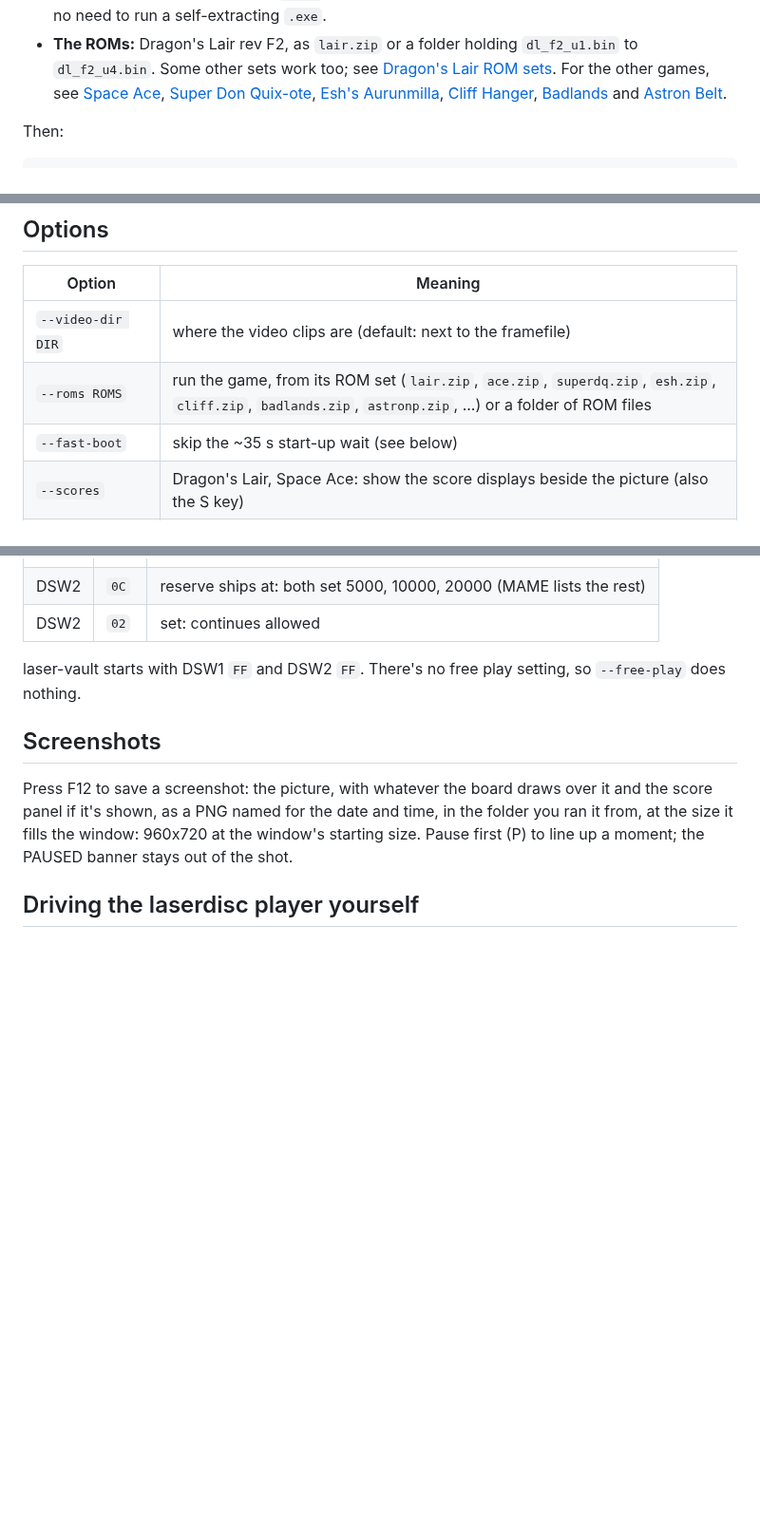
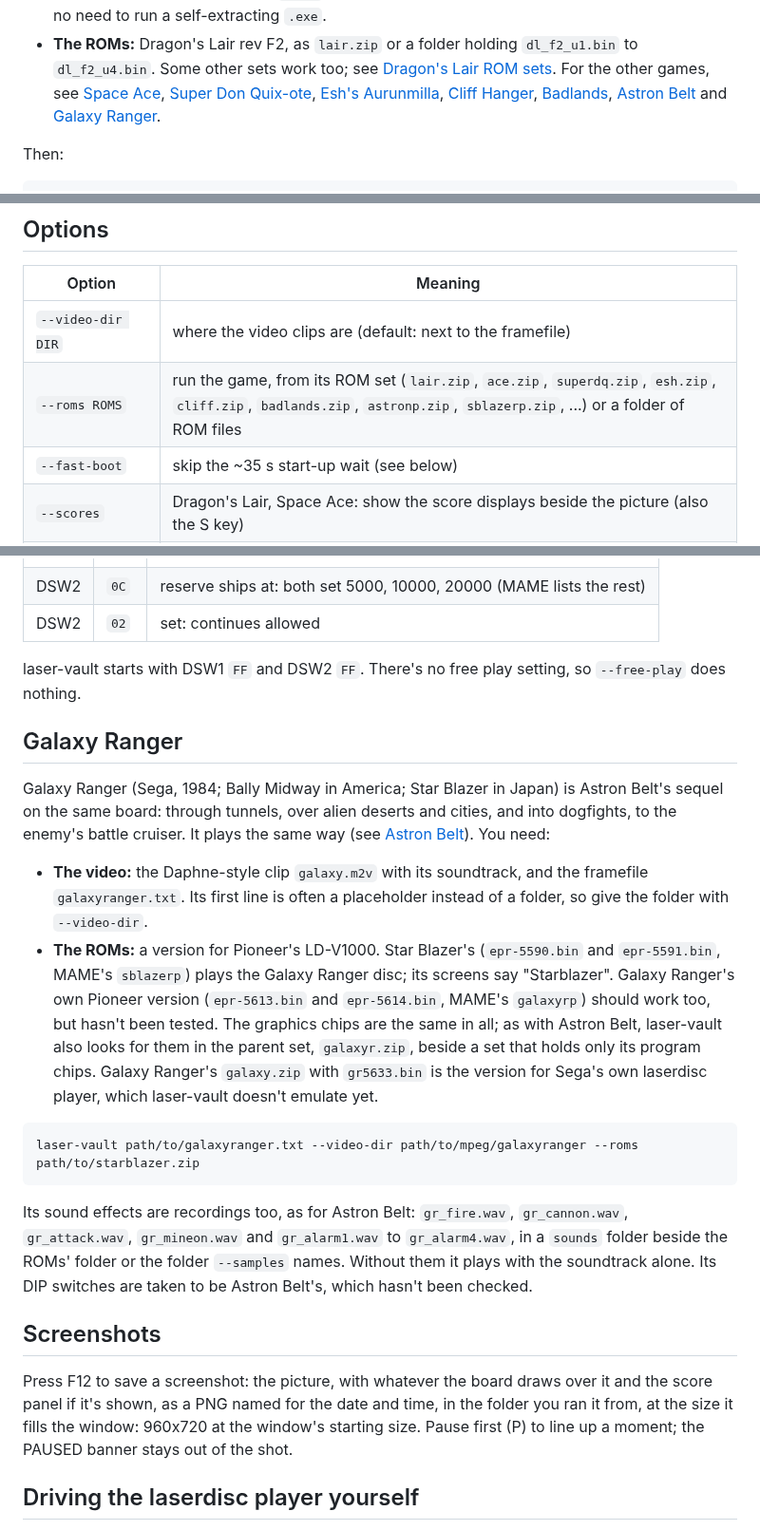
Before and after one commit to jeffnyman/laser-vault, a Markdown page: PLAYING.md, 3 parts joined by grey strips. Shown at 95% size. Drawn GitHub-style; blank space fills up the shorter version.

````diff
--- a/PLAYING.md
+++ b/PLAYING.md
@@ -26,7 +27,8 @@ You need your own copy of the game:
   [Dragon's Lair ROM sets](#dragons-lair-rom-sets). For the other games, see
   [Space Ace](#space-ace), [Super Don Quix-ote](#super-don-quix-ote),
   [Esh's Aurunmilla](#eshs-aurunmilla), [Cliff Hanger](#cliff-hanger),
-  [Badlands](#badlands) and [Astron Belt](#astron-belt).
+  [Badlands](#badlands), [Astron Belt](#astron-belt) and
+  [Galaxy Ranger](#galaxy-ranger).
 
 Then:
 
@@ -81,7 +83,7 @@ with the `SDL_GAMECONTROLLERCONFIG` environment variable (see SDL's
 | Option                | Meaning                                                        |
 |-----------------------|----------------------------------------------------------------|
 | `--video-dir DIR`     | where the video clips are (default: next to the framefile)     |
-| `--roms ROMS`         | run the game, from its ROM set (`lair.zip`, `ace.zip`, `superdq.zip`, `esh.zip`, `cliff.zip`, `badlands.zip`, `astronp.zip`, ...) or a folder of ROM files |
+| `--roms ROMS`         | run the game, from its ROM set (`lair.zip`, `ace.zip`, `superdq.zip`, `esh.zip`, `cliff.zip`, `badlands.zip`, `astronp.zip`, `sblazerp.zip`, ...) or a folder of ROM files |
 | `--fast-boot`         | skip the ~35 s start-up wait (see below)                        |
 | `--scores`            | Dragon's Lair, Space Ace: show the score displays beside the picture (also the S key) |
 | `--attract-sound`     | sound in every attract-mode cycle, not just every few          |
@@ -527,6 +529,36 @@ game):
 laser-vault starts with DSW1 `FF` and DSW2 `FF`. There's no free play
 setting, so `--free-play` does nothing.
 
+## Galaxy Ranger
+
+Galaxy Ranger (Sega, 1984; Bally Midway in America; Star Blazer in Japan)
+is Astron Belt's sequel on the same board: through tunnels, over alien
+deserts and cities, and into dogfights, to the enemy's battle cruiser. It
+plays the same way (see [Astron Belt](#astron-belt)). You need:
+
+- **The video:** the Daphne-style clip `galaxy.m2v` with its soundtrack,
+  and the framefile `galaxyranger.txt`. Its first line is often a
+  placeholder instead of a folder, so give the folder with `--video-dir`.
+- **The ROMs:** a version for Pioneer's LD-V1000. Star Blazer's
+  (`epr-5590.bin` and `epr-5591.bin`, MAME's `sblazerp`) plays the Galaxy
+  Ranger disc; its screens say "Starblazer". Galaxy Ranger's own Pioneer
+  version (`epr-5613.bin` and `epr-5614.bin`, MAME's `galaxyrp`) should
+  work too, but hasn't been tested. The graphics chips are the same in all;
+  as with Astron Belt, laser-vault also looks for them in the parent set,
+  `galaxyr.zip`, beside a set that holds only its program chips. Galaxy
+  Ranger's `galaxy.zip` with `gr5633.bin` is the version for Sega's own
+  laserdisc player, which laser-vault doesn't emulate yet.
+
+```
+laser-vault path/to/galaxyranger.txt --video-dir path/to/mpeg/galaxyranger --roms path/to/starblazer.zip
+```
+
+Its sound effects are recordings too, as for Astron Belt: `gr_fire.wav`,
+`gr_cannon.wav`, `gr_attack.wav`, `gr_mineon.wav` and `gr_alarm1.wav` to
+`gr_alarm4.wav`, in a `sounds` folder beside the ROMs' folder or the folder
+`--samples` names. Without them it plays with the soundtrack alone. Its DIP
+switches are taken to be Astron Belt's, which hasn't been checked.
+
 ## Screenshots
 
 Press F12 to save a screenshot: the picture, with whatever the board draws
````
Also changed, not shown: other parts of PLAYING.md (+3 -2 lines), DEVELOPING.md (+2 -2 lines), README.md (+16 -3 lines), assets/gr-attract.png (added), assets/gr-play-1.png (added), 6 other files.
